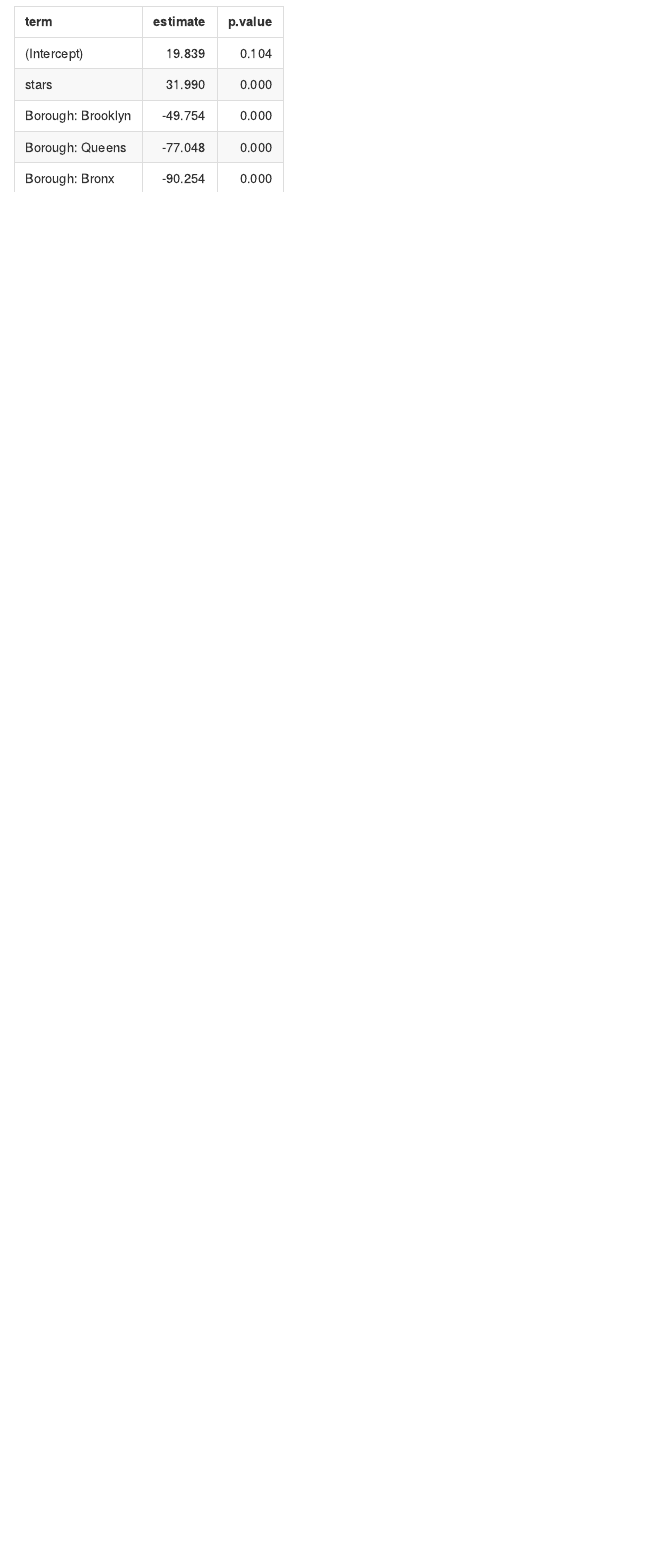
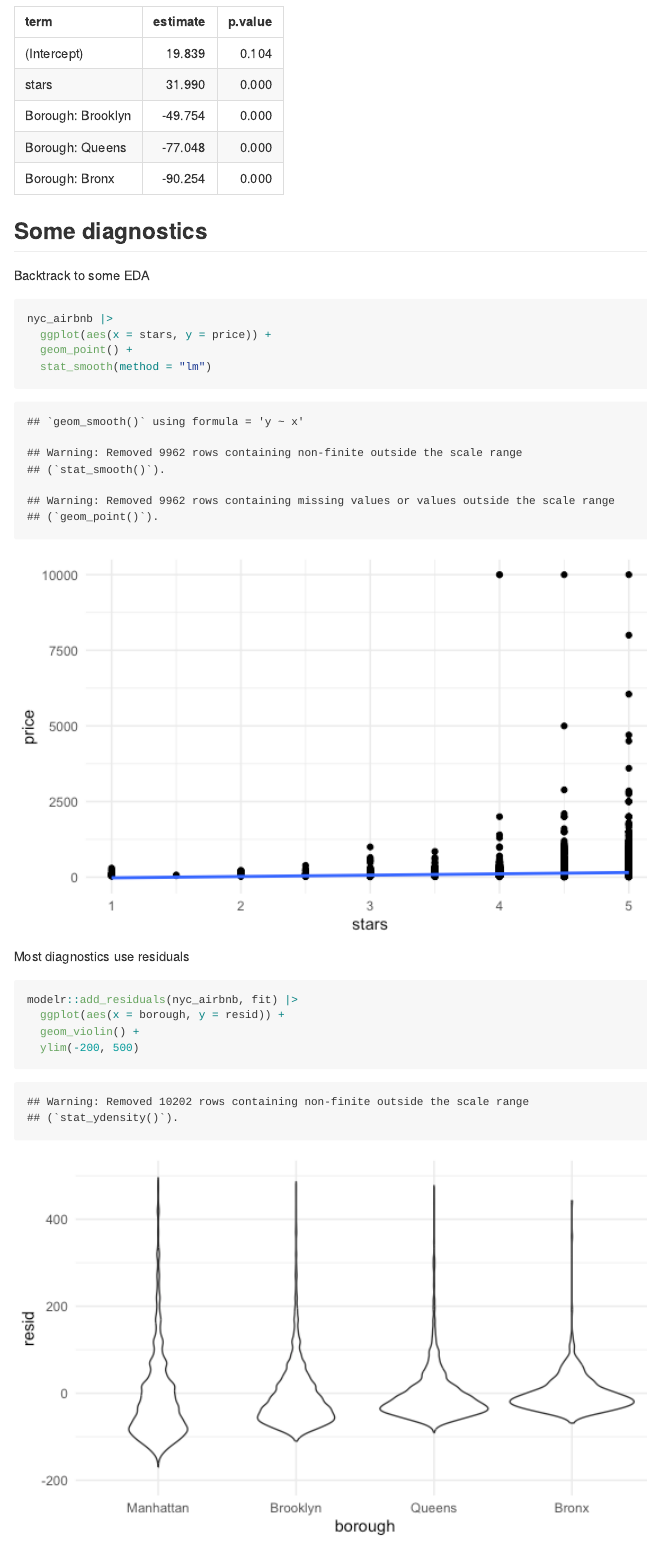
Before and after one commit to 1inshan3xie/linear_models, an R Markdown document (linear_models.Rmd): the page in a window 1100 px wide, from 2960 px down. The pictures show the output file linear_models.md that the author committed with the source, drawn offline in the style of GitHub.

Commit message:
adding diagnosis

````diff
--- a/linear_models.Rmd
+++ b/linear_models.Rmd
@@ -77,3 +77,22 @@ fit |>
   ) |>
   knitr::kable(digits = 3)
 ```
+
+## Some diagnostics
+
+Backtrack to some EDA
+```{r}
+nyc_airbnb |>
+  ggplot(aes(x = stars, y = price)) +
+  geom_point() +
+  stat_smooth(method = "lm")
+```
+
+
+Most diagnostics use residuals
+
+```{r}
+modelr::add_residuals(nyc_airbnb, fit) |>
+  ggplot(aes(x = borough, y = resid)) +
+  geom_violin() +
+  ylim(-200, 500)
````
Also changed, not shown: linear_models.md, linear_models_files/figure-gfm/unnamed-chunk-6-1.png (added), linear_models_files/figure-gfm/unnamed-chunk-7-1.png (added), linear_models_files/figure-gfm/unnamed-chunk-8-1.png (added), linear_models.Rmd (11 more changed lines).
